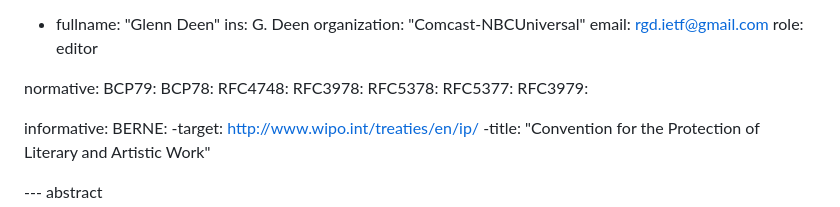
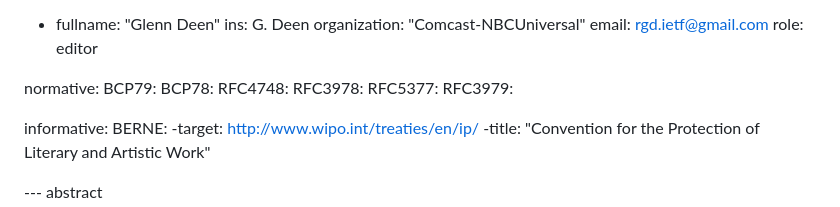
Before and after one commit to gitnnelg/ietf-contribution-rights, a Markdown page: draft-deen-gen-ipmc-contributor-rights.md, the part around one of its changes. Drawn GitHub-style.

```diff
--- a/draft-deen-gen-ipmc-contributor-rights.md
+++ b/draft-deen-gen-ipmc-contributor-rights.md
@@ -37,7 +37,6 @@ normative:
    BCP78:
    RFC4748:
    RFC3978:
-   RFC5378:
    RFC5377:
    RFC3979:
 
```
Also changed, not shown: other parts of draft-deen-gen-ipmc-contributor-rights.md (+8 -6 lines).
